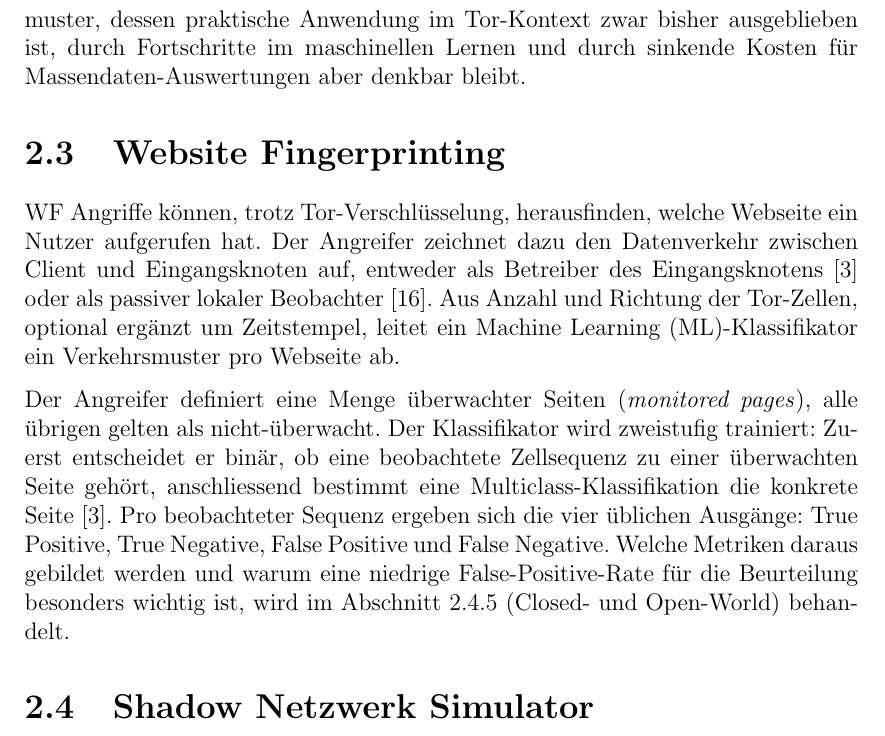
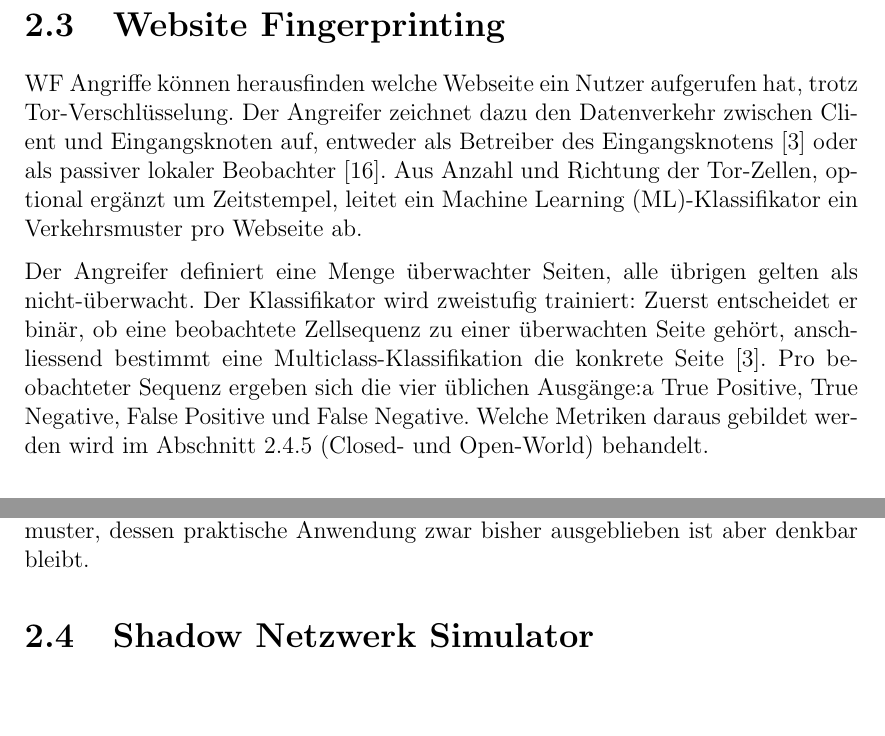
Before and after one commit to OliverStaub/BachelorThesis, a LaTeX thesis (src/thesis/hslu_thesis.tex, which reads src/thesis/chapters/02_stand_der_technik.tex): part of page 19 of 80 before the commit and two parts of pages 18 and 19 of 80 after it, the two joined at a grey line, cut so that both start at the same text. Compiled offline with pdfLaTeX.

Commit message:
Updates from Overleaf

```diff
--- a/src/thesis/chapters/02_stand_der_technik.tex
+++ b/src/thesis/chapters/02_stand_der_technik.tex
@@ -110,6 +110,19 @@ Genau diesem Muster begegnet der Tor Browser durch eine konsequente Isolation de
 
 \textbf{Sybil-Operationen} bestehen darin, eine grosse Zahl bösartiger Relais unter einer Identität zu betreiben, um durch gleichzeitige Kontrolle von Guard- und Exit-Positionen End-zu-End-Traffic-Correlation zu ermöglichen, wie der Relay-Early-Angriff der Carnegie Mellon University 2014~\cite{torproject2014advisory} und die seit 2017 dokumentierte KAX17-Operation mit über 900~Relais~\cite{nusenu2021kax17} zeigen.
 
+\section{Website Fingerprinting}
+\label{sec:website_fingerprinting}
+
+\gls{wf} Angriffe können herausfinden welche Webseite ein Nutzer aufgerufen hat, trotz \gls{tor}-Verschlüsselung.
+Der Angreifer zeichnet dazu den Datenverkehr zwischen Client und Eingangsknoten auf, entweder als Betreiber des Eingangsknotens~\cite{jansen2023data} oder als passiver lokaler Beobachter~\cite{wang2016realistically}.
+Aus Anzahl und Richtung der Tor-Zellen, optional ergänzt um Zeitstempel, leitet ein \gls{ml}-Klassifikator ein Verkehrsmuster pro Webseite ab.
+
+Der Angreifer definiert eine Menge überwachter Seiten, alle übrigen gelten als nicht-überwacht.
+Der Klassifikator wird zweistufig trainiert: Zuerst entscheidet er binär, ob eine beobachtete Zellsequenz zu einer überwachten Seite gehört, anschliessend bestimmt eine Multiclass-Klassifikation die konkrete Seite~\cite{jansen2023data}.
+Pro beobachteter Sequenz ergeben sich die vier üblichen Ausgänge:a True Positive, True Negative, False Positive und False Negative.
+Welche Metriken daraus gebildet werden wird im Abschnitt~\ref{sec:closed_open_world} (Closed- und Open-World) behandelt.
+
+
 \subsection{Website Fingerprinting in der Praxis}
 \label{sec:wf_in_der_praxis}
 
@@ -127,19 +140,9 @@ Zensurregime wie die Great Firewall of China nutzen Protokoll-Fingerprinting, um
 Diese Erkennung zielt auf die Tatsache der Tor-Nutzung selbst und nicht auf den Inhalt der besuchten Webseiten und stellt damit ein anderes Bedrohungsmodell dar als das in der vorliegenden Arbeit untersuchte.
 
 Die experimentelle Auseinandersetzung mit \gls{wf}-Verteidigungen behält dennoch ihre Berechtigung.
-Sie evaluiert eine präventive Massnahme gegen ein dokumentiert mögliches, in der akademischen Literatur kontinuierlich verfeinertes Angriffsmuster, dessen praktische Anwendung im Tor-Kontext zwar bisher ausgeblieben ist, durch Fortschritte im maschinellen Lernen und durch sinkende Kosten für Massendaten-Auswertungen aber denkbar bleibt.
+Sie evaluiert eine präventive Massnahme gegen ein dokumentiert mögliches, in der akademischen Literatur kontinuierlich verfeinertes Angriffsmuster, dessen praktische Anwendung zwar bisher ausgeblieben ist aber denkbar bleibt.
 
-\section{Website Fingerprinting}
-\label{sec:website_fingerprinting}
 
-\gls{wf} Angriffe können, trotz \gls{tor}-Verschlüsselung, herausfinden, welche Webseite ein Nutzer aufgerufen hat.
-Der Angreifer zeichnet dazu den Datenverkehr zwischen Client und Eingangsknoten auf, entweder als Betreiber des Eingangsknotens~\cite{jansen2023data} oder als passiver lokaler Beobachter~\cite{wang2016realistically}.
-Aus Anzahl und Richtung der Tor-Zellen, optional ergänzt um Zeitstempel, leitet ein \gls{ml}-Klassifikator ein Verkehrsmuster pro Webseite ab.
-
-Der Angreifer definiert eine Menge überwachter Seiten (\emph{monitored pages}), alle übrigen gelten als nicht-überwacht.
-Der Klassifikator wird zweistufig trainiert: Zuerst entscheidet er binär, ob eine beobachtete Zellsequenz zu einer überwachten Seite gehört, anschliessend bestimmt eine Multiclass-Klassifikation die konkrete Seite~\cite{jansen2023data}.
-Pro beobachteter Sequenz ergeben sich die vier üblichen Ausgänge: True Positive, True Negative, False Positive und False Negative.
-Welche Metriken daraus gebildet werden und warum eine niedrige False-Positive-Rate für die Beurteilung besonders wichtig ist, wird im Abschnitt~\ref{sec:closed_open_world} (Closed- und Open-World) behandelt.
 
 
 
```
Also changed, not shown: src/thesis/chapters/02_stand_der_technik.tex (2 more changed lines).
